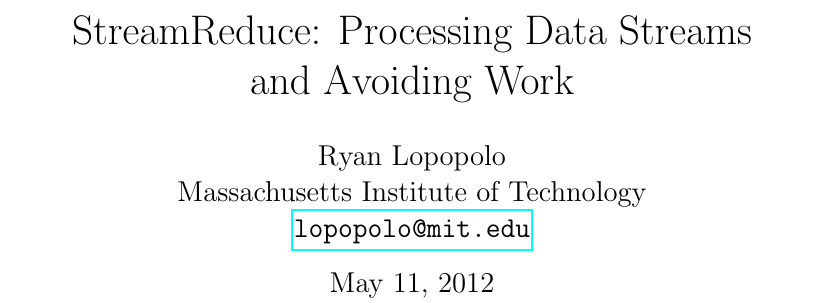
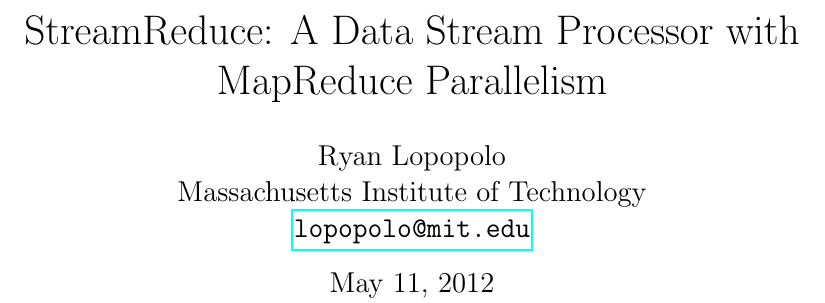
Before and after one commit to bankie606/sr, a LaTeX document (paper/paper.tex): part of page 1 of 13, cut at the place of the change. Compiled offline with pdfLaTeX.

Commit message:
Better title

```diff
--- a/paper/paper.tex
+++ b/paper/paper.tex
@@ -8,7 +8,7 @@
 \usepackage{url}
 \usepackage{hyperref}
 
-\title{StreamReduce: Processing Data Streams\\and Avoiding Work}
+\title{StreamReduce: A Data Stream Processor with MapReduce Parallelism}
 \author{Ryan Lopopolo\\
 Massachusetts Institute of Technology\\
 \href{mailto:lopopolo@mit.edu}{\texttt{lopopolo@mit.edu}}}
```
